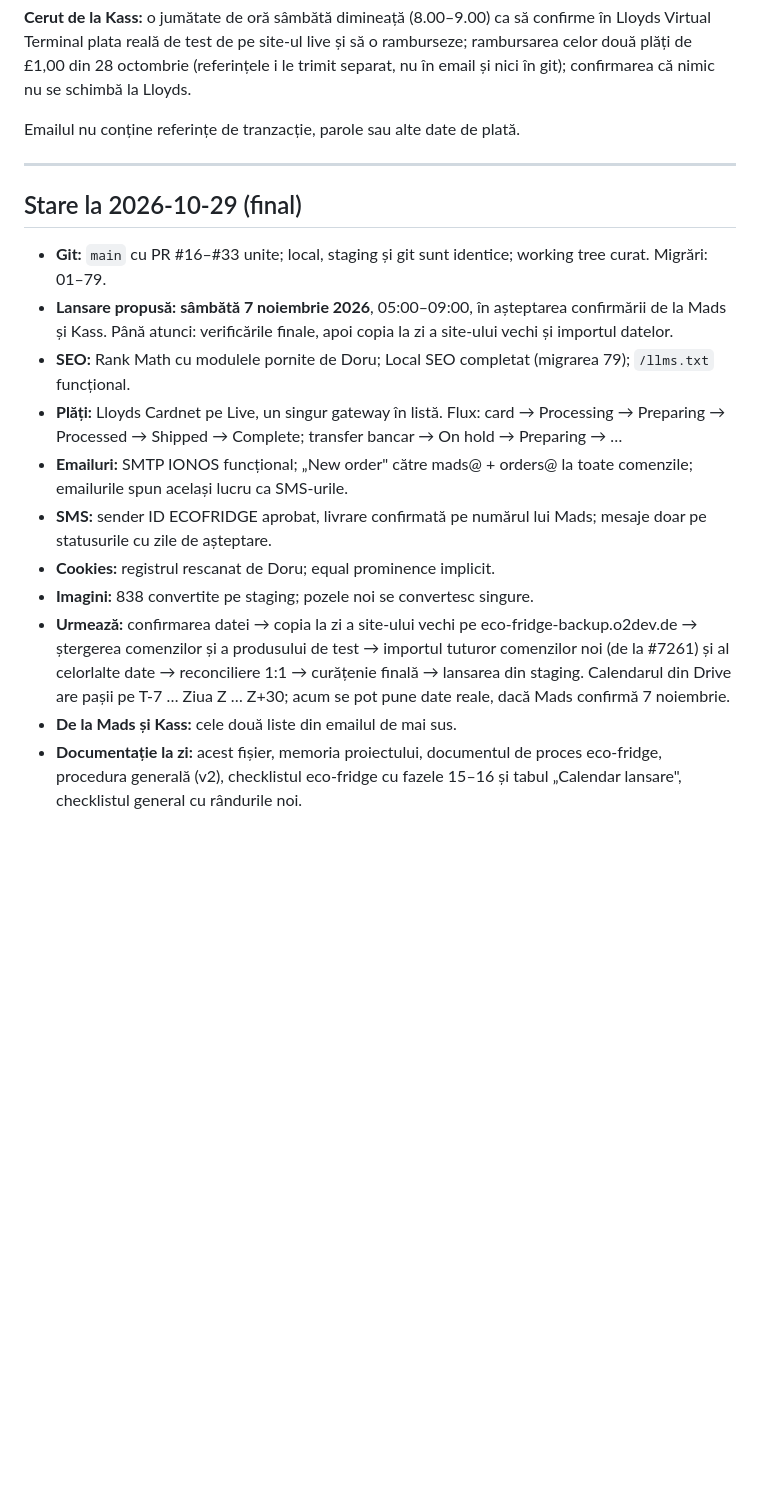
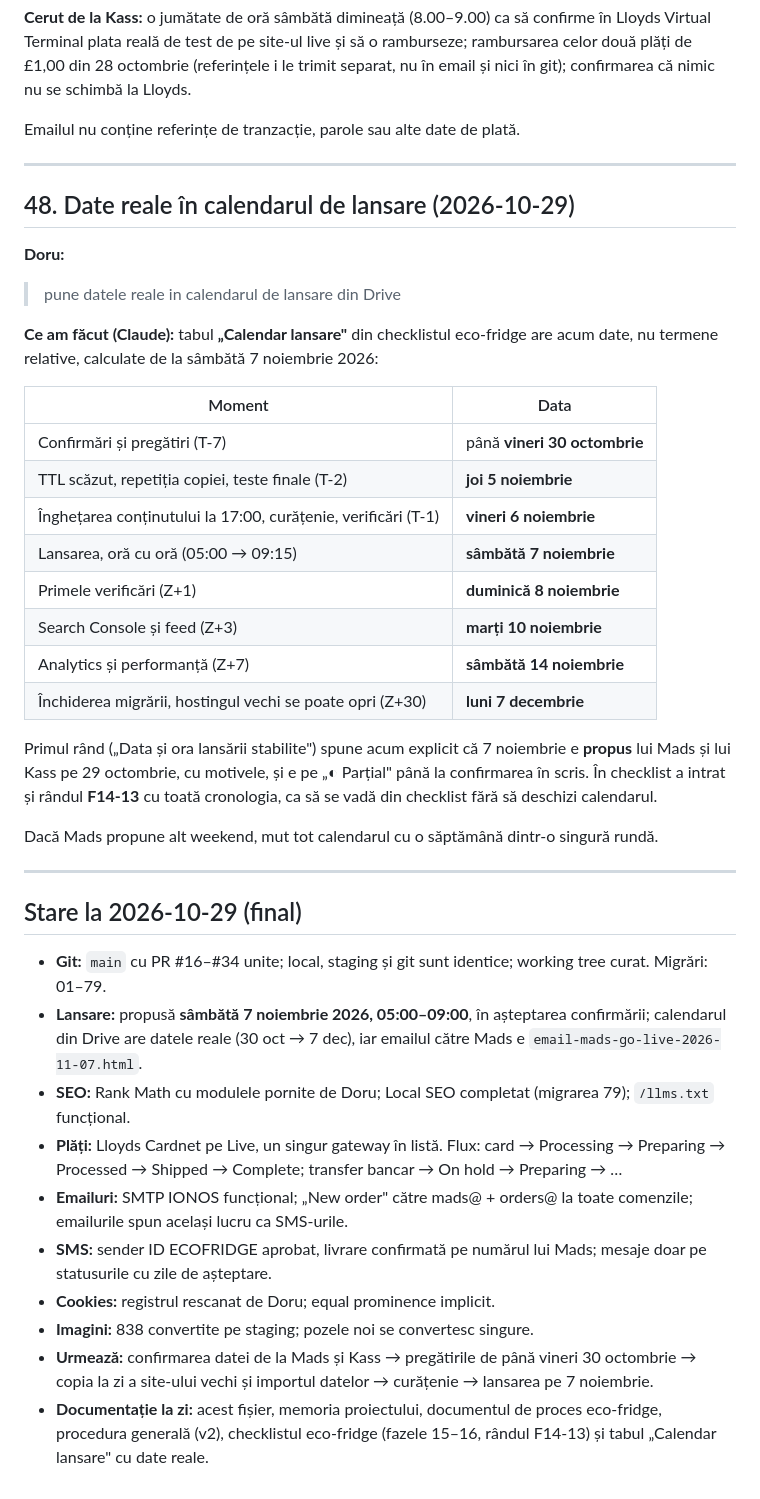
Before and after one commit to doruseo/eco-fridge, a Markdown page: claude-chat.md, the part around the change. Drawn GitHub-style; blank space fills up the shorter version.

Commit message:
Work log: the launch calendar carries real dates
The Drive calendar now runs on dates rather than relative markers, counted
back from Saturday 7 November: preparations by Friday 30 October, TTL and
the rehearsal of the old-site copy on Thursday 5 November, content freeze
and clean-up on Friday 6 November, the launch hour by hour on the
Saturday, first checks on the Sunday, Search Console on Tuesday 10
November, analytics on Saturday 14 November, and the migration closed on
Monday 7 December when the old hosting can go.

The date itself is still marked as proposed until the client confirms it
in writing, and checklist row F14-13 carries the same timeline.

Co-Authored-By: Claude Opus 5 <noreply@anthropic.com>

```diff
--- a/claude-chat.md
+++ b/claude-chat.md
@@ -923,16 +923,39 @@ Emailul nu conține referințe de tranzacție, parole sau alte date de plată.
 
 ---
 
+## 48. Date reale în calendarul de lansare (2026-10-29)
+
+**Doru:**
+> pune datele reale in calendarul de lansare din Drive
+
+**Ce am făcut (Claude):** tabul **„Calendar lansare"** din checklistul eco-fridge are acum date, nu termene relative, calculate de la sâmbătă 7 noiembrie 2026:
+
+| Moment | Data |
+| --- | --- |
+| Confirmări și pregătiri (T-7) | până **vineri 30 octombrie** |
+| TTL scăzut, repetiția copiei, teste finale (T-2) | **joi 5 noiembrie** |
+| Înghețarea conținutului la 17:00, curățenie, verificări (T-1) | **vineri 6 noiembrie** |
+| Lansarea, oră cu oră (05:00 → 09:15) | **sâmbătă 7 noiembrie** |
+| Primele verificări (Z+1) | **duminică 8 noiembrie** |
+| Search Console și feed (Z+3) | **marți 10 noiembrie** |
+| Analytics și performanță (Z+7) | **sâmbătă 14 noiembrie** |
+| Închiderea migrării, hostingul vechi se poate opri (Z+30) | **luni 7 decembrie** |
+
+Primul rând („Data și ora lansării stabilite") spune acum explicit că 7 noiembrie e **propus** lui Mads și lui Kass pe 29 octombrie, cu motivele, și e pe „◐ Parțial" până la confirmarea în scris. În checklist a intrat și rândul **F14-13** cu toată cronologia, ca să se vadă din checklist fără să deschizi calendarul.
+
+Dacă Mads propune alt weekend, mut tot calendarul cu o săptămână dintr-o singură rundă.
+
+---
+
 ## Stare la 2026-10-29 (final)
 
-- **Git:** `main` cu PR #16–#33 unite; local, staging și git sunt identice; working tree curat. Migrări: 01–79.
-- **Lansare propusă:** **sâmbătă 7 noiembrie 2026**, 05:00–09:00, în așteptarea confirmării de la Mads și Kass. Până atunci: verificările finale, apoi copia la zi a site-ului vechi și importul datelor.
+- **Git:** `main` cu PR #16–#34 unite; local, staging și git sunt identice; working tree curat. Migrări: 01–79.
+- **Lansare:** propusă **sâmbătă 7 noiembrie 2026, 05:00–09:00**, în așteptarea confirmării; calendarul din Drive are datele reale (30 oct → 7 dec), iar emailul către Mads e `email-mads-go-live-2026-11-07.html`.
 - **SEO:** Rank Math cu modulele pornite de Doru; Local SEO completat (migrarea 79); `/llms.txt` funcțional.
 - **Plăți:** Lloyds Cardnet pe Live, un singur gateway în listă. Flux: card → Processing → Preparing → Processed → Shipped → Complete; transfer bancar → On hold → Preparing → …
 - **Emailuri:** SMTP IONOS funcțional; „New order" către mads@ + orders@ la toate comenzile; emailurile spun același lucru ca SMS-urile.
 - **SMS:** sender ID ECOFRIDGE aprobat, livrare confirmată pe numărul lui Mads; mesaje doar pe statusurile cu zile de așteptare.
 - **Cookies:** registrul rescanat de Doru; equal prominence implicit.
 - **Imagini:** 838 convertite pe staging; pozele noi se convertesc singure.
-- **Urmează:** confirmarea datei → copia la zi a site-ului vechi pe eco-fridge-backup.o2dev.de → ștergerea comenzilor și a produsului de test → importul tuturor comenzilor noi (de la #7261) și al celorlalte date → reconciliere 1:1 → curățenie finală → lansarea din staging. Calendarul din Drive are pașii pe T-7 … Ziua Z … Z+30; acum se pot pune date reale, dacă Mads confirmă 7 noiembrie.
-- **De la Mads și Kass:** cele două liste din emailul de mai sus.
-- **Documentație la zi:** acest fișier, memoria proiectului, documentul de proces eco-fridge, procedura generală (v2), checklistul eco-fridge cu fazele 15–16 și tabul „Calendar lansare", checklistul general cu rândurile noi.
+- **Urmează:** confirmarea datei de la Mads și Kass → pregătirile de până vineri 30 octombrie → copia la zi a site-ului vechi și importul datelor → curățenie → lansarea pe 7 noiembrie.
+- **Documentație la zi:** acest fișier, memoria proiectului, documentul de proces eco-fridge, procedura generală (v2), checklistul eco-fridge (fazele 15–16, rândul F14-13) și tabul „Calendar lansare" cu date reale.
```
